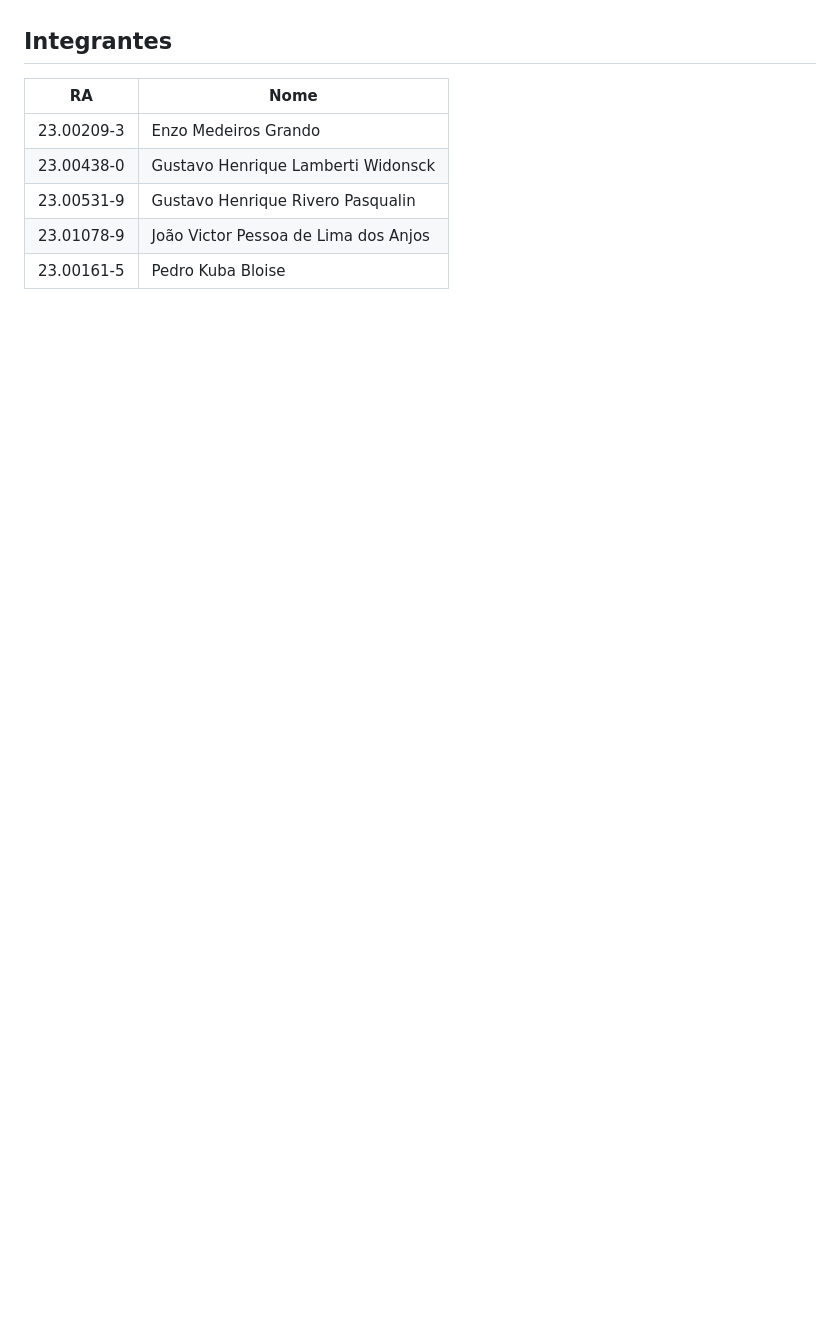
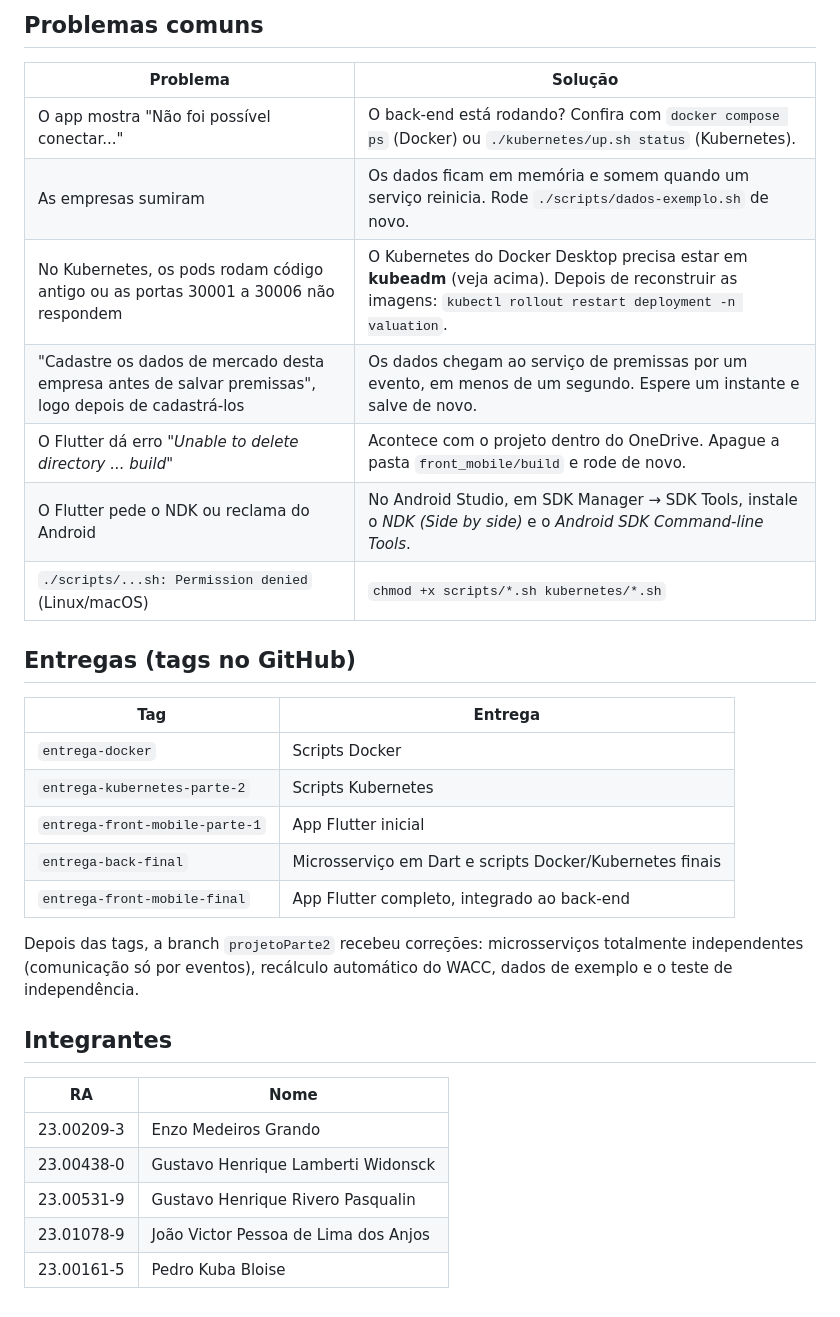
Before and after one commit to gupasqualin/ProjetoLP2-ECM252-GrupoX, a Markdown page: README.md, the part around one of its changes. Drawn GitHub-style; blank space fills up the shorter version.

```diff
--- a/README.md
+++ b/README.md
@@ -109,3 +164,26 @@ Testes automatizados: `flutter test`.
+## Problemas comuns
+
+| Problema | Solução |
+|---|---|
+| O app mostra "Não foi possível conectar..." | O back-end está rodando? Confira com `docker compose ps` (Docker) ou `./kubernetes/up.sh status` (Kubernetes). |
+| As empresas sumiram | Os dados ficam em memória e somem quando um serviço reinicia. Rode `./scripts/dados-exemplo.sh` de novo. |
+| No Kubernetes, os pods rodam código antigo ou as portas 30001 a 30006 não respondem | O Kubernetes do Docker Desktop precisa estar em **kubeadm** (veja acima). Depois de reconstruir as imagens: `kubectl rollout restart deployment -n valuation`. |
+| "Cadastre os dados de mercado desta empresa antes de salvar premissas", logo depois de cadastrá-los | Os dados chegam ao serviço de premissas por um evento, em menos de um segundo. Espere um instante e salve de novo. |
+| O Flutter dá erro *"Unable to delete directory ... build"* | Acontece com o projeto dentro do OneDrive. Apague a pasta `front_mobile/build` e rode de novo. |
+| O Flutter pede o NDK ou reclama do Android | No Android Studio, em SDK Manager → SDK Tools, instale o *NDK (Side by side)* e o *Android SDK Command-line Tools*. |
+| `./scripts/...sh: Permission denied` (Linux/macOS) | `chmod +x scripts/*.sh kubernetes/*.sh` |
+
+## Entregas (tags no GitHub)
+
+| Tag | Entrega |
+|---|---|
+| `entrega-docker` | Scripts Docker |
+| `entrega-kubernetes-parte-2` | Scripts Kubernetes |
+| `entrega-front-mobile-parte-1` | App Flutter inicial |
+| `entrega-back-final` | Microsserviço em Dart e scripts Docker/Kubernetes finais |
+| `entrega-front-mobile-final` | App Flutter completo, integrado ao back-end |
+
+Depois das tags, a branch `projetoParte2` recebeu correções: microsserviços totalmente independentes (comunicação só por eventos), recálculo automático do WACC, dados de exemplo e o teste de independência.
 
 ## Integrantes
 
```
Also changed, not shown: other parts of README.md (+56 -1 lines).
